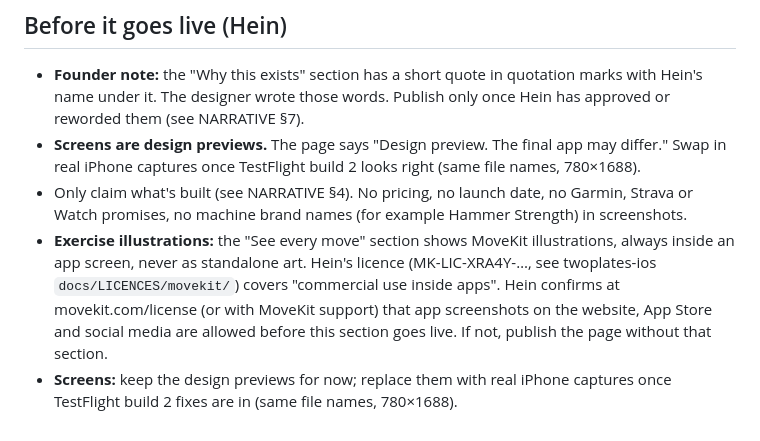
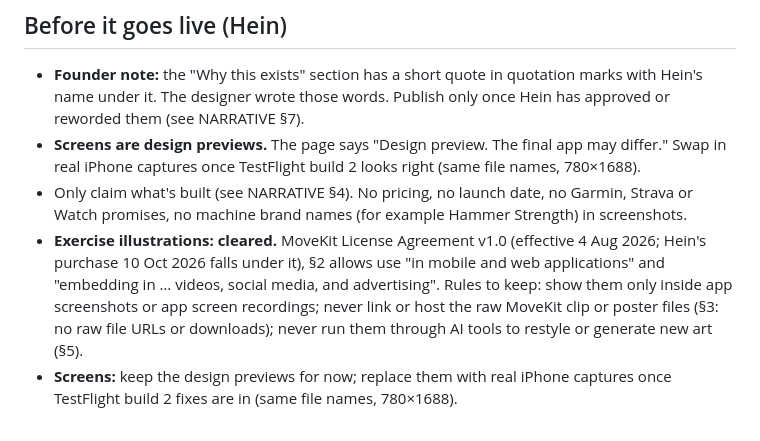
Before and after one commit to HGrenade76/guardian-apps-website, a Markdown page: docs/twoplates-website/README.md, the part around the change. GitHub-like rendering.

Commit message:
Record that the MoveKit licence covers website and social use
Hein shared the licence certificate; the agreement it points to (v1.0,
section 2) allows web, social media and advertising use, so the See
every move section no longer waits on a licence check.

Co-Authored-By: Claude Opus 5.5 <noreply@anthropic.com>
Claude-Session: https://claude.ai/code/session_01JN8HRfXHAzwszwnq8yH2na

```diff
--- a/docs/twoplates-website/README.md
+++ b/docs/twoplates-website/README.md
@@ -31,5 +31,5 @@ Design and copy for adding TwoPlates to gap-apps.com as a coming-soon product. B
 - **Founder note:** the "Why this exists" section has a short quote in quotation marks with Hein's name under it. The designer wrote those words. Publish only once Hein has approved or reworded them (see NARRATIVE §7).
 - **Screens are design previews.** The page says "Design preview. The final app may differ." Swap in real iPhone captures once TestFlight build 2 looks right (same file names, 780×1688).
 - Only claim what's built (see NARRATIVE §4). No pricing, no launch date, no Garmin, Strava or Watch promises, no machine brand names (for example Hammer Strength) in screenshots.
-- **Exercise illustrations:** the "See every move" section shows MoveKit illustrations, always inside an app screen, never as standalone art. Hein's licence (MK-LIC-XRA4Y-…, see twoplates-ios `docs/LICENCES/movekit/`) covers "commercial use inside apps". Hein confirms at movekit.com/license (or with MoveKit support) that app screenshots on the website, App Store and social media are allowed before this section goes live. If not, publish the page without that section.
+- **Exercise illustrations: cleared.** MoveKit License Agreement v1.0 (effective 4 Aug 2026; Hein's purchase 10 Oct 2026 falls under it), §2 allows use "in mobile and web applications" and "embedding in … videos, social media, and advertising". Rules to keep: show them only inside app screenshots or app screen recordings; never link or host the raw MoveKit clip or poster files (§3: no raw file URLs or downloads); never run them through AI tools to restyle or generate new art (§5).
 - **Screens:** keep the design previews for now; replace them with real iPhone captures once TestFlight build 2 fixes are in (same file names, 780×1688).
```
